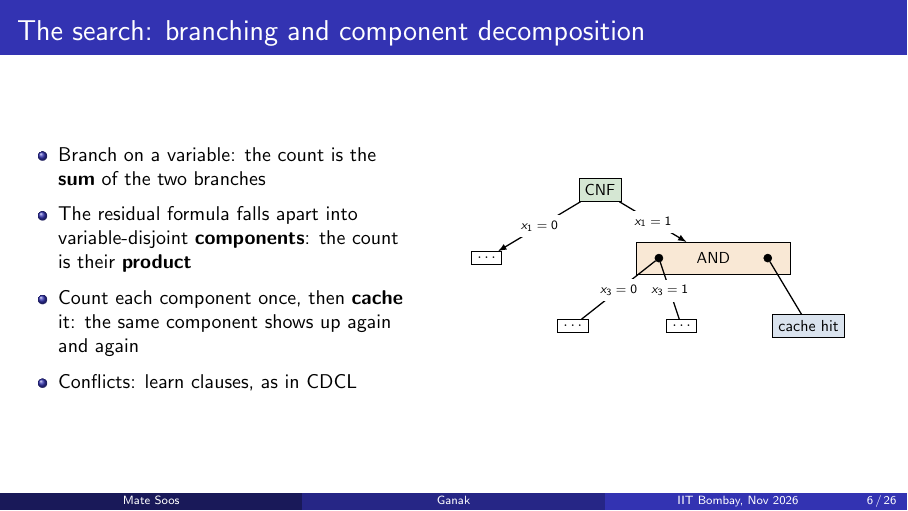
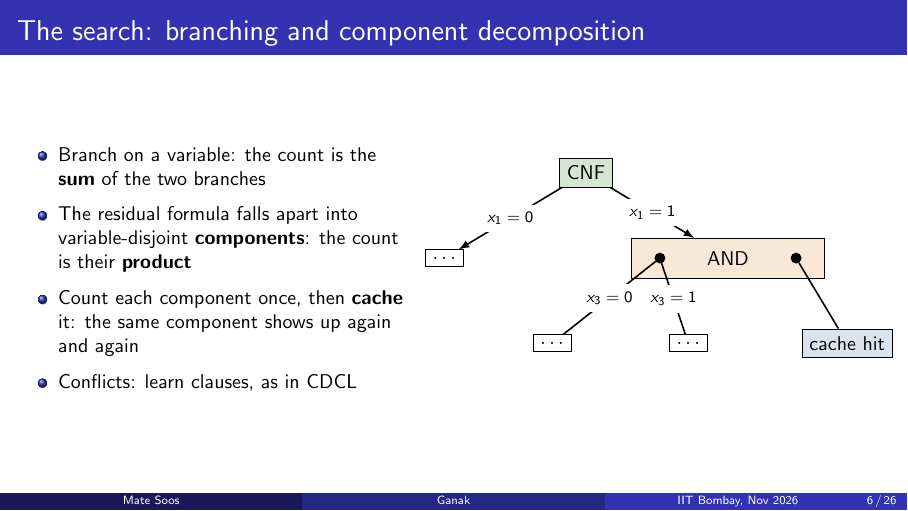
Before and after one commit to meelgroup/ganak-presentation, LaTeX slides (presentation.tex): page 6 of 26. Compiled offline with pdfLaTeX.

Commit message:
Search slide: scale the tree to the column width
Co-Authored-By: Claude Opus 5.5 <noreply@anthropic.com>

```diff
--- a/presentation.tex
+++ b/presentation.tex
@@ -207,7 +207,7 @@
     \end{column}
     \begin{column}{0.55\textwidth}
       \centering
-      \scalebox{0.8}{
+      \resizebox{\linewidth}{!}{
       \begin{tikzpicture}[tree, level 1/.style={sibling distance=5cm}]
         \node[fill=stageB!25] {CNF}
           child { node[fill=white] {$\ldots$}
```
